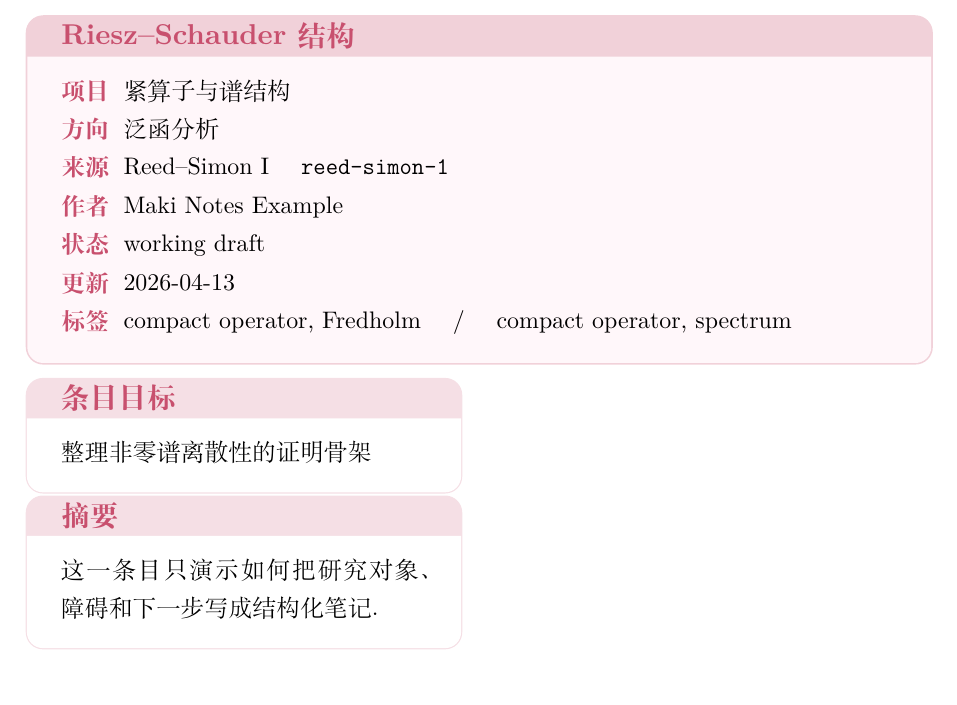
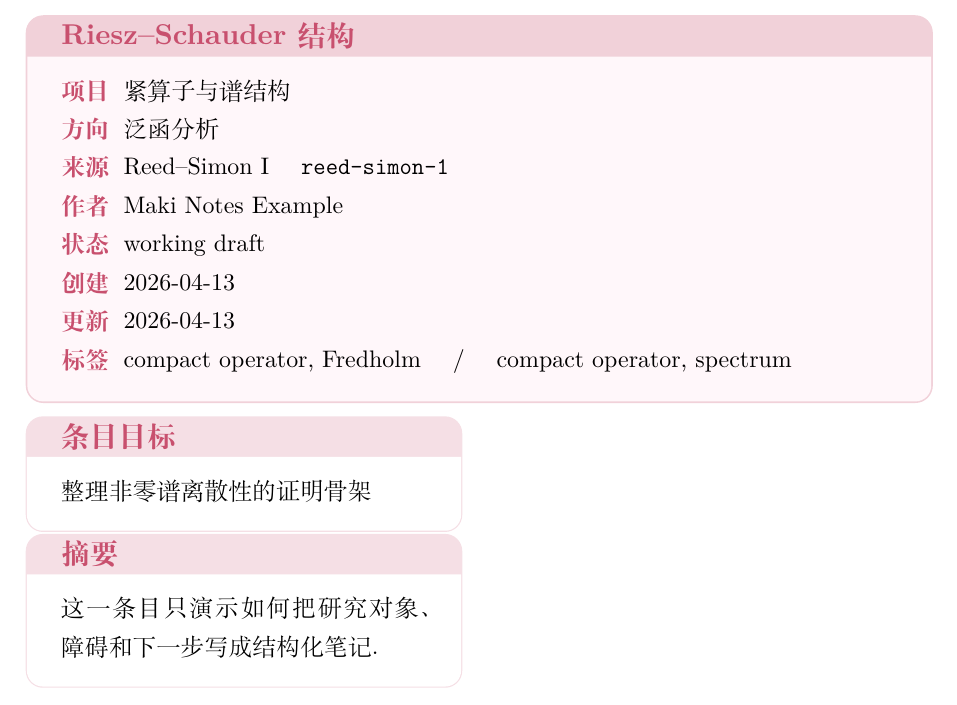
Before and after one commit to goblinunde/maki-notes, a LaTeX problem sheet (example.tex, which reads maki-notes.sty): part of page 19 of 21, cut so that both start at the same text. Compiled offline with XeLaTeX; a missing font is replaced by an installed copy or a similar font.

Commit message:
feat: surface research project creation metadata

```diff
--- a/maki-notes.sty
+++ b/maki-notes.sty
@@ -1785,6 +1785,10 @@
 		\ifdefempty{\MakiEntryInfoUpdated}{\MakiResearchInfoUpdated}{\MakiEntryInfoUpdated}%
 	}
 
+	\newcommand{\maki@entryguidecreated}{%
+		\MakiResearchInfoCreated
+	}
+
 	\newcommand{\maki@entryguidetags}{%
 		\ifdefempty{\MakiEntryInfoTags}{%
 			\MakiResearchInfoTags
@@ -1803,6 +1807,7 @@
 			\maki@entryguideinforow{来源}{\maki@entryguidesource}
 			\maki@entryguideinforow{作者}{\maki@entryguidepeople}
 			\maki@entryguideinforow{状态}{\MakiResearchInfoStatus}
+			\maki@entryguideinforow{创建}{\maki@entryguidecreated}
 			\maki@entryguideinforow{更新}{\maki@entryguideupdated}
 			\maki@entryguideinforow{标签}{\maki@entryguidetags}
 		\end{tcolorbox}
```
Also changed, not shown: docs/research-writing-guide.md (+3 -0 lines), docs/template-guide.md (+1 -1 lines), example.tex (+1 -0 lines), README.md.
